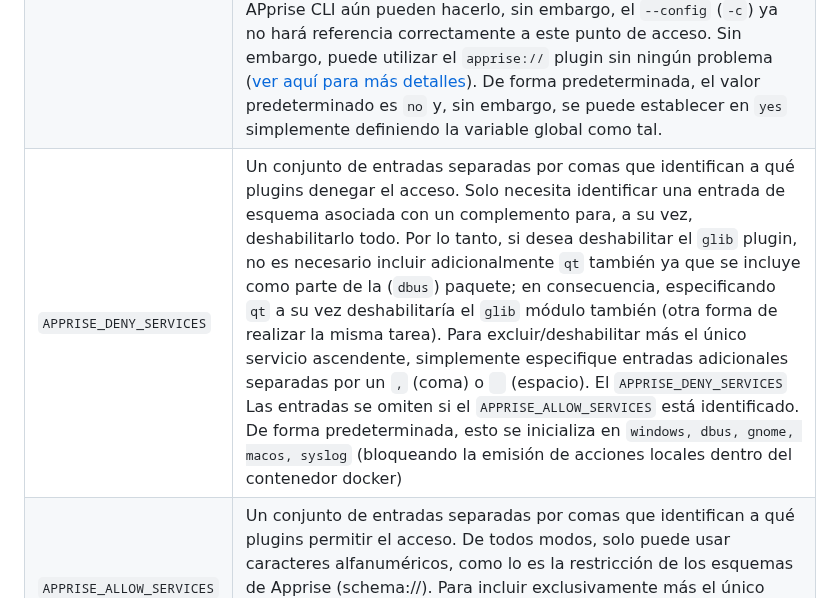
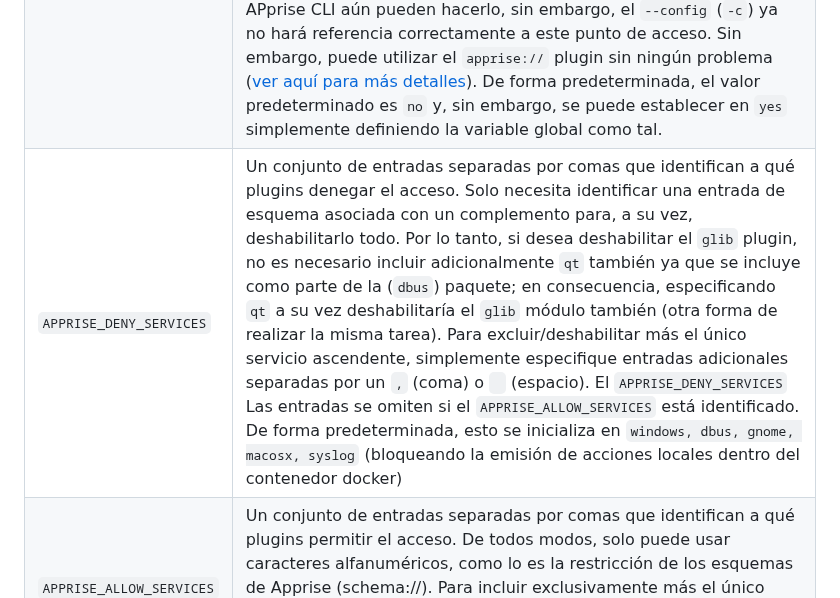
Before and after one commit to caronc/apprise-api, a Markdown page: README-es.md, the part around the change. Rendered like a GitHub page.

Commit message:
documentation update - macos should have read macosx

```diff
--- a/README-es.md
+++ b/README-es.md
@@ -202,7 +202,7 @@ El uso de variables de entorno le permite proporcionar anulaciones a la configur
 | `APPRISE_STATELESS_URLS` | Para una solución no persistente, puede aprovechar esta variable global. Use esto para definir un conjunto predeterminado de URL de Apprise para notificar cuando se usan llamadas a la API a `/notify`.  Si no `{KEY}` se define al llamar `/notify` a continuación, se utilizan las URL definidas aquí en su lugar. De forma predeterminada, no se define nada para esta variable.
 | `APPRISE_STATEFUL_MODE` | Esto se puede configurar en los siguientes modos posibles:<br/>📌 **picadillo**: Este es también el valor predeterminado.  Almacena la configuración del servidor en un formato hash que se puede indexar y comprimir fácilmente.<br/>📌 **sencillo**: La configuración se escribe directamente en el disco utilizando el comando `{KEY}.cfg` (si `TEXT` basado) y `{KEY}.yml` (si `YAML` basado).<br/>📌 **Deshabilitado**: Denegar directamente cualquier consulta de lectura/escritura al almacén con estado de los servidores.  Desactive efectivamente la función Apprise Stateful por completo.
 | `APPRISE_CONFIG_LOCK` | Bloquea el alojamiento de su API para que ya no pueda eliminar/actualizar/acceder a información con estado. Se sigue haciendo referencia a la configuración cuando se realizan llamadas con estado a `/notify`.  La idea de este cambio es permitir que alguien establezca su configuración (Apprise) y luego, como táctica de seguridad adicional, puede optar por bloquear su configuración (en un estado de solo lectura). Aquellos que usan la herramienta APprise CLI aún pueden hacerlo, sin embargo, el `--config` (`-c`) ya no hará referencia correctamente a este punto de acceso. Sin embargo, puede utilizar el `apprise://` plugin sin ningún problema ([ver aquí para más detalles](https://github.com/caronc/apprise/wiki/Notify_apprise_api)). De forma predeterminada, el valor predeterminado es `no` y, sin embargo, se puede establecer en `yes` simplemente definiendo la variable global como tal.
-| `APPRISE_DENY_SERVICES` | Un conjunto de entradas separadas por comas que identifican a qué plugins denegar el acceso. Solo necesita identificar una entrada de esquema asociada con un complemento para, a su vez, deshabilitarlo todo.  Por lo tanto, si desea deshabilitar el `glib` plugin, no es necesario incluir adicionalmente `qt` también ya que se incluye como parte de la (`dbus`) paquete; en consecuencia, especificando `qt` a su vez deshabilitaría el `glib` módulo también (otra forma de realizar la misma tarea).  Para excluir/deshabilitar más el único servicio ascendente, simplemente especifique entradas adicionales separadas por un `,` (coma) o ` ` (espacio). El `APPRISE_DENY_SERVICES` Las entradas se omiten si el `APPRISE_ALLOW_SERVICES` está identificado. De forma predeterminada, esto se inicializa en `windows, dbus, gnome, macos, syslog` (bloqueando la emisión de acciones locales dentro del contenedor docker)
+| `APPRISE_DENY_SERVICES` | Un conjunto de entradas separadas por comas que identifican a qué plugins denegar el acceso. Solo necesita identificar una entrada de esquema asociada con un complemento para, a su vez, deshabilitarlo todo.  Por lo tanto, si desea deshabilitar el `glib` plugin, no es necesario incluir adicionalmente `qt` también ya que se incluye como parte de la (`dbus`) paquete; en consecuencia, especificando `qt` a su vez deshabilitaría el `glib` módulo también (otra forma de realizar la misma tarea).  Para excluir/deshabilitar más el único servicio ascendente, simplemente especifique entradas adicionales separadas por un `,` (coma) o ` ` (espacio). El `APPRISE_DENY_SERVICES` Las entradas se omiten si el `APPRISE_ALLOW_SERVICES` está identificado. De forma predeterminada, esto se inicializa en `windows, dbus, gnome, macosx, syslog` (bloqueando la emisión de acciones locales dentro del contenedor docker)
 | `APPRISE_ALLOW_SERVICES` | Un conjunto de entradas separadas por comas que identifican a qué plugins permitir el acceso. De todos modos, solo puede usar caracteres alfanuméricos, como lo es la restricción de los esquemas de Apprise (schema://).  Para incluir exclusivamente más el único servicio ascendente, simplemente especifique entradas adicionales separadas por un `,` (coma) o ` ` (espacio). El `APPRISE_DENY_SERVICES` Las entradas se omiten si el `APPRISE_ALLOW_SERVICES` está identificado.
 | `SECRET_KEY`       | Una variable de Django que actúa como un *sal* para la mayoría de las cosas que requieren seguridad. Esta API lo utiliza para las secuencias hash al escribir los archivos de configuración en el disco (`hash` modo solamente).
 | `ALLOWED_HOSTS`    | Una lista de cadenas que representan los nombres de host/dominio que esta API puede servir. Esta es una medida de seguridad para evitar ataques de encabezado de host HTTP, que son posibles incluso en muchas configuraciones de servidor web aparentemente seguras. De forma predeterminada, se establece en `*` permitiendo cualquier host. Utilice el espacio para delimitar más de un host.
```
Also changed, not shown: README.md (+1 -1 lines).
